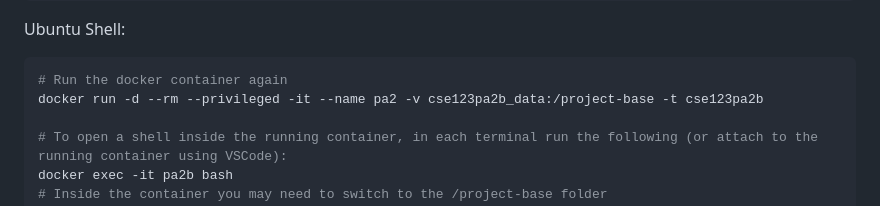
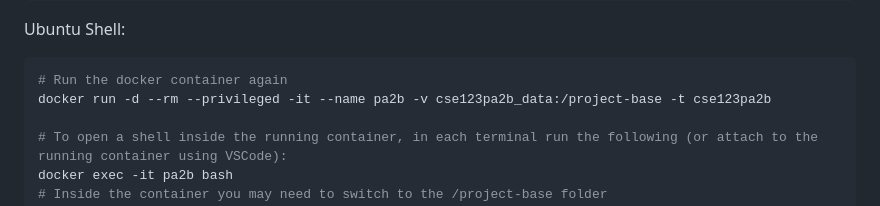
Before and after one commit to ucsd-cse123-fa24/project2b-container, a Markdown page: README.md, the part around the change. GitHub-like rendering.

````diff
--- a/README.md
+++ b/README.md
@@ -74,7 +74,7 @@ wsl --shutdown
 Ubuntu Shell:
 ```bash
 # Run the docker container again
-docker run -d --rm --privileged -it --name pa2 -v cse123pa2b_data:/project-base -t cse123pa2b
+docker run -d --rm --privileged -it --name pa2b -v cse123pa2b_data:/project-base -t cse123pa2b
 
 # To open a shell inside the running container, in each terminal run the following (or attach to the running container using VSCode):
 docker exec -it pa2b bash
````
